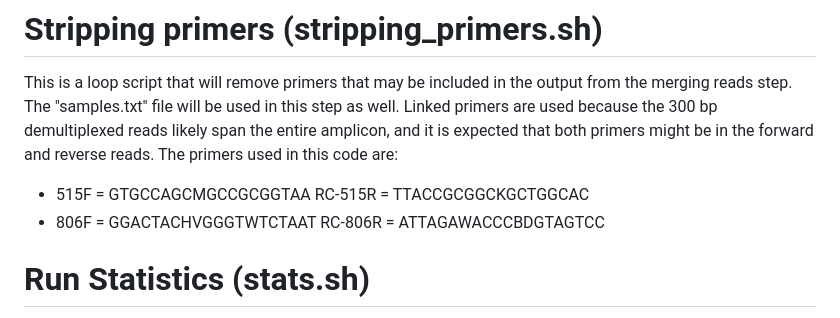
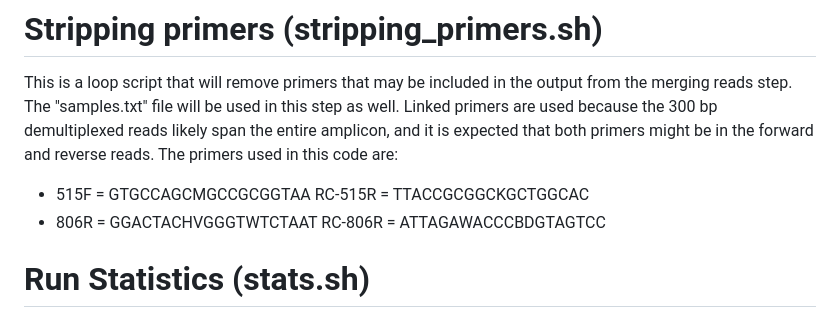
Before and after one commit to Beatrice-Severance/Bacteria-Amplicon-Sequcencing, a Markdown page: README.md, the part around the change. Rendered like a GitHub page.

```diff
--- a/README.md
+++ b/README.md
@@ -10,7 +10,7 @@ This is a loop script that will merge forward and reverse reads from a set of sa
 This is a loop script that will remove primers that may be included in the output from the merging reads step. The "samples.txt" file will be used in this step as well.
 Linked primers are used because the 300 bp demultiplexed reads likely span the entire amplicon, and it is expected that both primers might be in the forward and reverse reads. The primers used in this code are:
 - 515F = GTGCCAGCMGCCGCGGTAA RC-515R = TTACCGCGGCKGCTGGCAC
-- 806F = GGACTACHVGGGTWTCTAAT RC-806R = ATTAGAWACCCBDGTAGTCC
+- 806R = GGACTACHVGGGTWTCTAAT RC-806R = ATTAGAWACCCBDGTAGTCC
 
 # Run Statistics (stats.sh)
 This is a script that allows users to view some statistics on their dataset. If data is consistent with what users are expecting, the pipeline can be continued.
```
